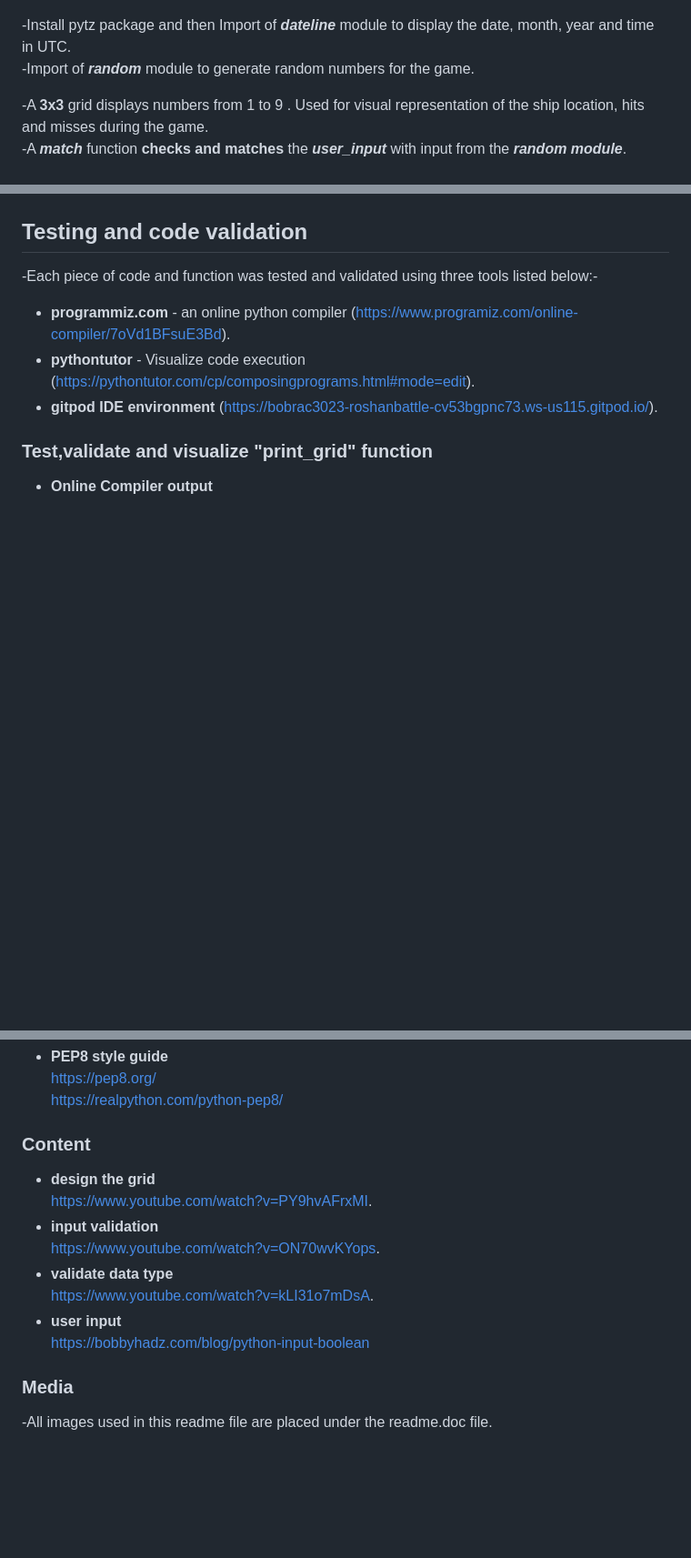
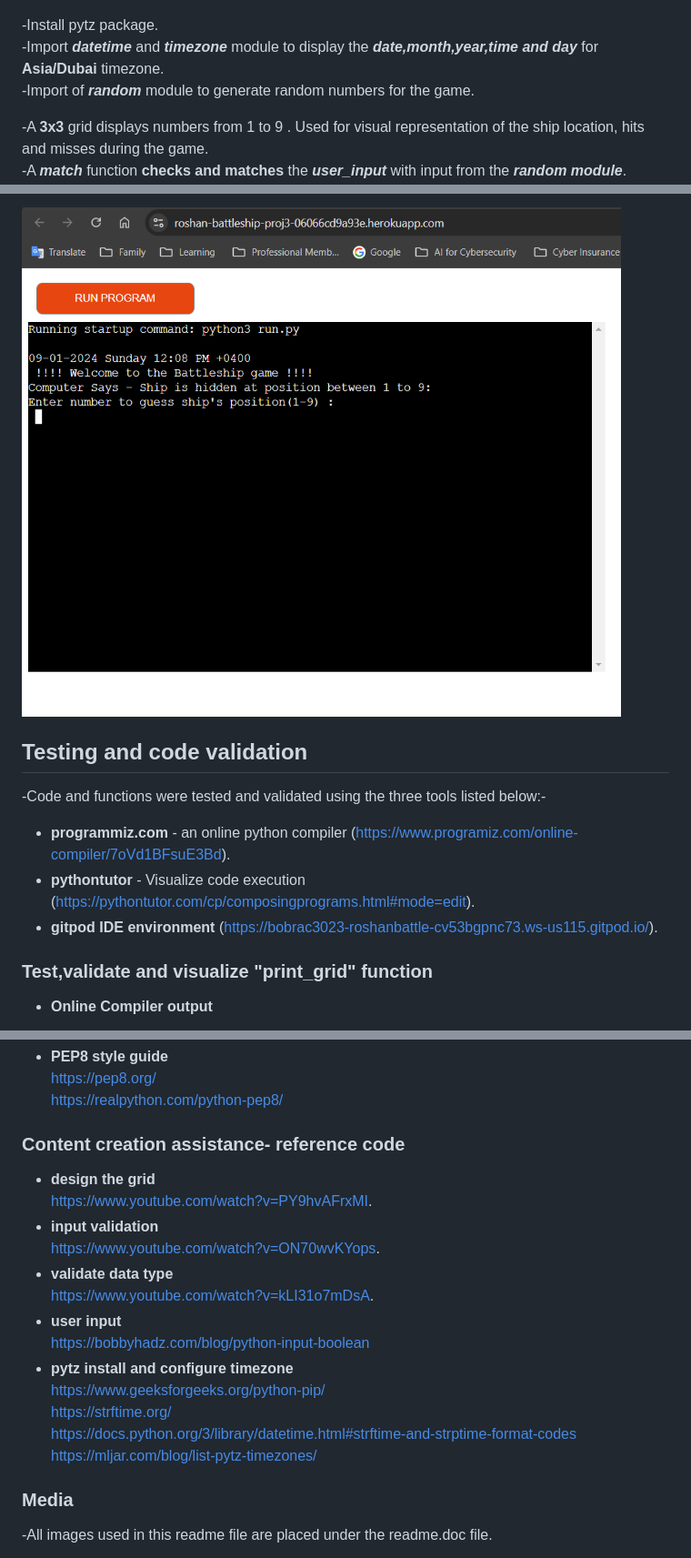
Before and after one commit to Bobrac3023/roshan-battleship-proj3, a Markdown page: README.md, 3 parts joined by grey strips. Shown: that part at 91% size. GitHub-like rendering; pictures changed too: readme.doc/heroku_app_datetime_zone_display.png (added); blank space fills up the shorter version.

```diff
--- a/README.md
+++ b/README.md
@@ -15,7 +15,8 @@ The choice of this game for this project is to present the ***user*** with a gam
 
 ![mindmanager_mindmap_logic_explaination](readme.doc/mindmanager_mindmap_logic_explaination.png)
 
--Install pytz package and then Import of ***dateline*** module to display the date, month, year and time in UTC.
+-Install pytz package.
+-Import ***datetime*** and ***timezone*** module to display the ***date,month,year,time and day*** for **Asia/Dubai** timezone.
 -Import of  ***random*** module to generate random numbers for the game.
 
 -A **3x3** grid displays numbers from 1 to 9 . Used for visual representation of the ship location, hits and misses during the game.
@@ -64,5 +82,7 @@ The choice of this game for this project is to present the ***user*** with a gam
+![heroku_app_datetime_zone_display](readme.doc/heroku_app_datetime_zone_display.png)
+
 ## Testing and code validation
--Each piece of code and function was tested and validated using three tools listed below:-
+-Code and functions were tested and validated using the three tools listed below:-
 - **programmiz.com** - an online python compiler  (https://www.programiz.com/online-compiler/7oVd1BFsuE3Bd).
 - **pythontutor** - Visualize code execution  (https://pythontutor.com/cp/composingprograms.html#mode=edit).
 - **gitpod IDE environment**  (https://bobrac3023-roshanbattle-cv53bgpnc73.ws-us115.gitpod.io/).
@@ -214,7 +232,7 @@ https://roshan-battleship-proj3-06066cd9a93e.herokuapp.com/
 
 
 
-### Content
+### Content creation assistance- reference code
 
 - **design the grid**
     https://www.youtube.com/watch?v=PY9hvAFrxMI.
@@ -223,7 +241,15 @@ https://roshan-battleship-proj3-06066cd9a93e.herokuapp.com/
 - **validate data type**
     https://www.youtube.com/watch?v=kLI31o7mDsA.
 - **user input**
-https://bobbyhadz.com/blog/python-input-boolean
+    https://bobbyhadz.com/blog/python-input-boolean
+- **pytz install and configure timezone**
+    https://www.geeksforgeeks.org/python-pip/
+    https://strftime.org/
+    https://docs.python.org/3/library/datetime.html#strftime-and-strptime-format-codes
+    https://mljar.com/blog/list-pytz-timezones/
+
+
+
 
 ### Media
 -All images used in this readme file are placed under the readme.doc file.
```
Also changed, not shown: other parts of README.md (+21 -6 lines), readme.doc/timezone_compiler_validation_.png (added), 1 other file.
